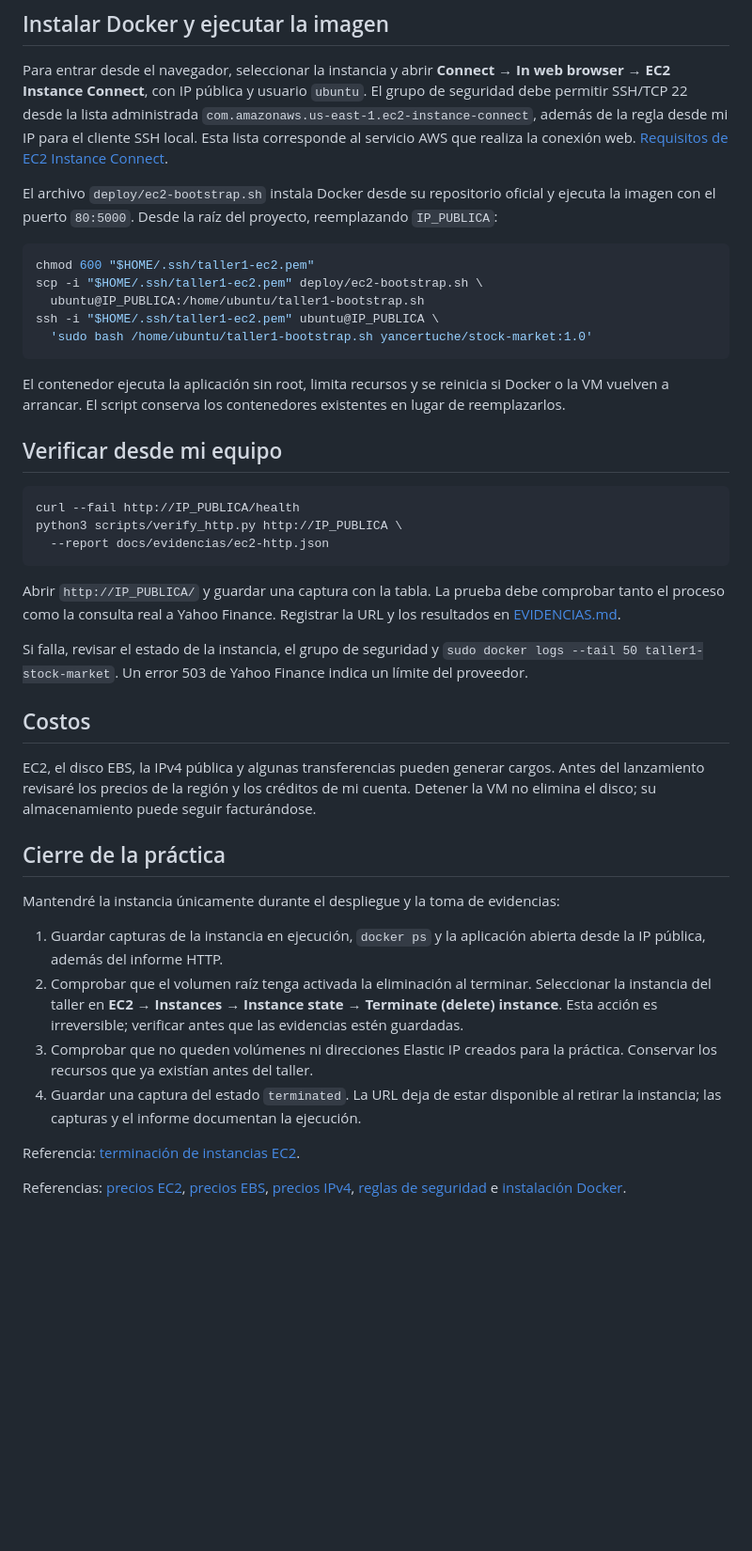
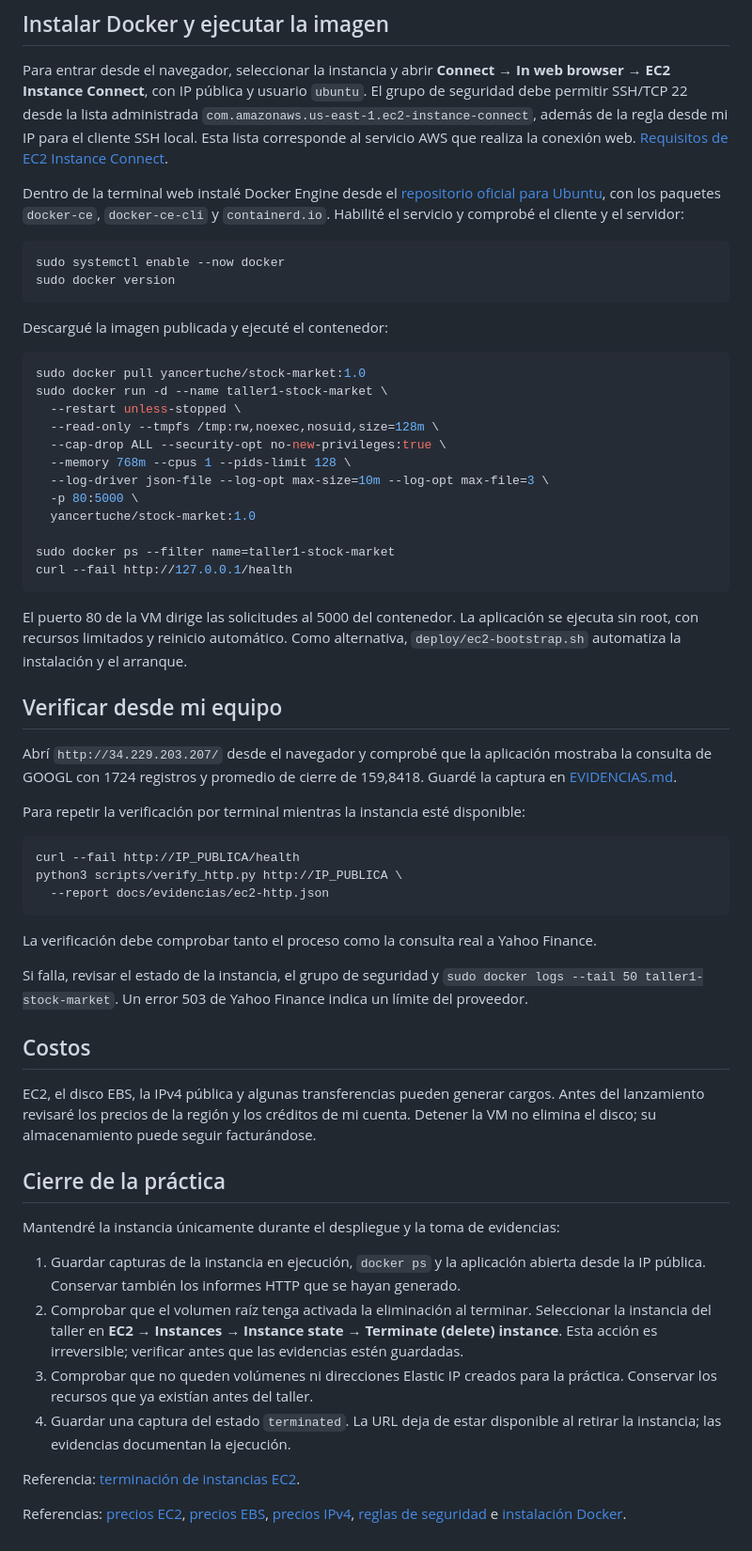
Before and after one commit to yancertuche/taller1AWS, a Markdown page: docs/DESPLIEGUE_EC2.md, the part around one of its changes. Shown at 94% size. Rendered like a GitHub page; blank space fills up the shorter version.

````diff
--- a/docs/DESPLIEGUE_EC2.md
+++ b/docs/DESPLIEGUE_EC2.md
@@ -31,19 +31,37 @@ La arquitectura amd64 coincide con la imagen construida en mi equipo. No es nece
 
 Para entrar desde el navegador, seleccionar la instancia y abrir **Connect → In web browser → EC2 Instance Connect**, con IP pública y usuario `ubuntu`. El grupo de seguridad debe permitir SSH/TCP 22 desde la lista administrada `com.amazonaws.us-east-1.ec2-instance-connect`, además de la regla desde mi IP para el cliente SSH local. Esta lista corresponde al servicio AWS que realiza la conexión web. [Requisitos de EC2 Instance Connect](https://docs.aws.amazon.com/AWSEC2/latest/UserGuide/ec2-instance-connect-prerequisites.html).
 
-El archivo `deploy/ec2-bootstrap.sh` instala Docker desde su repositorio oficial y ejecuta la imagen con el puerto `80:5000`. Desde la raíz del proyecto, reemplazando `IP_PUBLICA`:
+Dentro de la terminal web instalé Docker Engine desde el [repositorio oficial para Ubuntu](https://docs.docker.com/engine/install/ubuntu/), con los paquetes `docker-ce`, `docker-ce-cli` y `containerd.io`. Habilité el servicio y comprobé el cliente y el servidor:
 
 ```bash
-chmod 600 "$HOME/.ssh/taller1-ec2.pem"
-scp -i "$HOME/.ssh/taller1-ec2.pem" deploy/ec2-bootstrap.sh \
-  ubuntu@IP_PUBLICA:/home/ubuntu/taller1-bootstrap.sh
-ssh -i "$HOME/.ssh/taller1-ec2.pem" ubuntu@IP_PUBLICA \
-  'sudo bash /home/ubuntu/taller1-bootstrap.sh yancertuche/stock-market:1.0'
+sudo systemctl enable --now docker
+sudo docker version
 ```
 
-El contenedor ejecuta la aplicación sin root, limita recursos y se reinicia si Docker o la VM vuelven a arrancar. El script conserva los contenedores existentes en lugar de reemplazarlos.
+Descargué la imagen publicada y ejecuté el contenedor:
+
+```bash
+sudo docker pull yancertuche/stock-market:1.0
+sudo docker run -d --name taller1-stock-market \
+  --restart unless-stopped \
+  --read-only --tmpfs /tmp:rw,noexec,nosuid,size=128m \
+  --cap-drop ALL --security-opt no-new-privileges:true \
+  --memory 768m --cpus 1 --pids-limit 128 \
+  --log-driver json-file --log-opt max-size=10m --log-opt max-file=3 \
+  -p 80:5000 \
+  yancertuche/stock-market:1.0
+
+sudo docker ps --filter name=taller1-stock-market
+curl --fail http://127.0.0.1/health
+```
+
+El puerto 80 de la VM dirige las solicitudes al 5000 del contenedor. La aplicación se ejecuta sin root, con recursos limitados y reinicio automático. Como alternativa, `deploy/ec2-bootstrap.sh` automatiza la instalación y el arranque.
 
 ## Verificar desde mi equipo
+
+Abrí `http://34.229.203.207/` desde el navegador y comprobé que la aplicación mostraba la consulta de GOOGL con 1724 registros y promedio de cierre de 159,8418. Guardé la captura en [EVIDENCIAS.md](EVIDENCIAS.md).
+
+Para repetir la verificación por terminal mientras la instancia esté disponible:
 
 ```bash
 curl --fail http://IP_PUBLICA/health
@@ -51,7 +69,7 @@ python3 scripts/verify_http.py http://IP_PUBLICA \
   --report docs/evidencias/ec2-http.json
 ```
 
-Abrir `http://IP_PUBLICA/` y guardar una captura con la tabla. La prueba debe comprobar tanto el proceso como la consulta real a Yahoo Finance. Registrar la URL y los resultados en [EVIDENCIAS.md](EVIDENCIAS.md).
+La verificación debe comprobar tanto el proceso como la consulta real a Yahoo Finance.
 
 Si falla, revisar el estado de la instancia, el grupo de seguridad y `sudo docker logs --tail 50 taller1-stock-market`. Un error 503 de Yahoo Finance indica un límite del proveedor.
 
@@ -63,10 +81,10 @@ EC2, el disco EBS, la IPv4 pública y algunas transferencias pueden generar carg
 
 Mantendré la instancia únicamente durante el despliegue y la toma de evidencias:
 
-1. Guardar capturas de la instancia en ejecución, `docker ps` y la aplicación abierta desde la IP pública, además del informe HTTP.
+1. Guardar capturas de la instancia en ejecución, `docker ps` y la aplicación abierta desde la IP pública. Conservar también los informes HTTP que se hayan generado.
 2. Comprobar que el volumen raíz tenga activada la eliminación al terminar. Seleccionar la instancia del taller en **EC2 → Instances → Instance state → Terminate (delete) instance**. Esta acción es irreversible; verificar antes que las evidencias estén guardadas.
 3. Comprobar que no queden volúmenes ni direcciones Elastic IP creados para la práctica. Conservar los recursos que ya existían antes del taller.
-4. Guardar una captura del estado `terminated`. La URL deja de estar disponible al retirar la instancia; las capturas y el informe documentan la ejecución.
+4. Guardar una captura del estado `terminated`. La URL deja de estar disponible al retirar la instancia; las evidencias documentan la ejecución.
 
 Referencia: [terminación de instancias EC2](https://docs.aws.amazon.com/AWSEC2/latest/UserGuide/terminating-instances.html).
 
````
Also changed, not shown: other parts of docs/DESPLIEGUE_EC2.md (+2 -2 lines), README.md (+13 -3 lines), docs/EVIDENCIAS.md (+17 -1 lines), docs/evidencias/ec2-aplicacion-publica.png (added), docs/evidencias/ec2-contenedor-healthy.png (added), docs/evidencias/ec2-docker-instalado.png (added).
